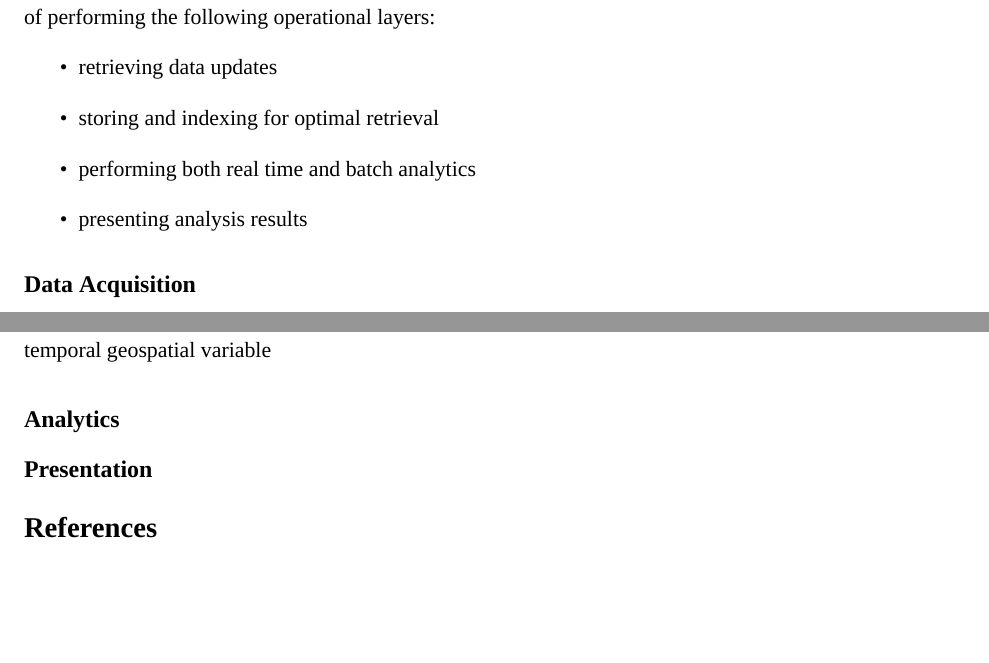
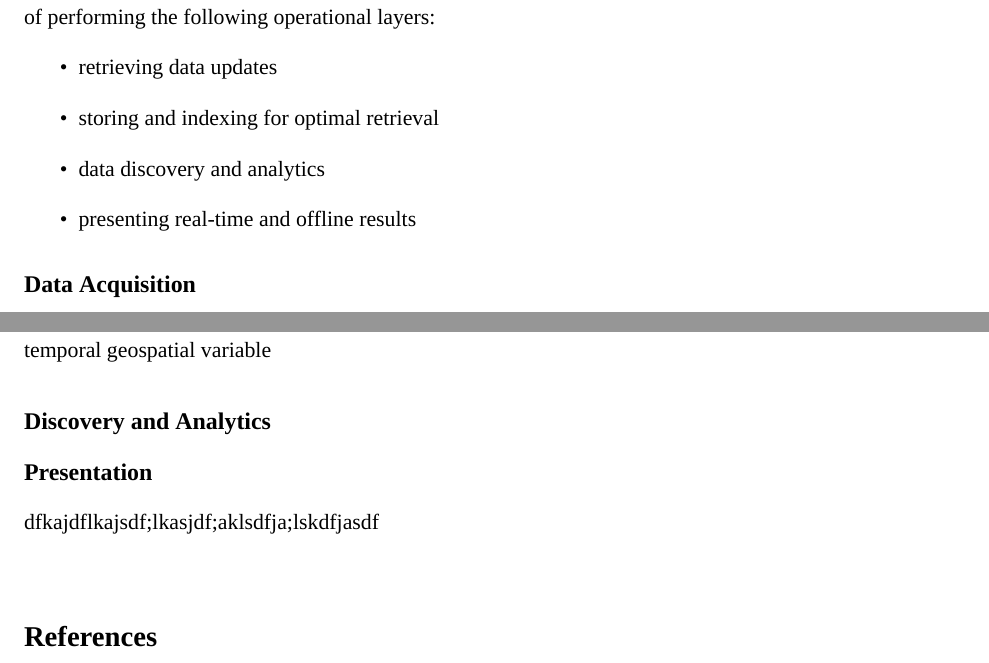
Before and after one commit to christopherkeller/thesis, a LaTeX book (index.tex, which reads chapter2.tex): two parts of pages 8 and 9 of 20, joined at a grey line, cut so that both start at the same text, the shorter picture padded with empty space. Compiled offline with XeLaTeX; a missing font is replaced by an installed copy or a similar font.

Commit message:
updates for graphics in chapter2

```diff
--- a/chapter2.tex
+++ b/chapter2.tex
@@ -25,8 +25,8 @@ Combinations of the data sets listed above can vary in size from a few hundred g
 \begin{itemize}
 	\item retrieving data updates
 	\item storing and indexing for optimal retrieval
-	\item performing both real time and batch analytics
-	\item presenting analysis results
+	\item data discovery and analytics
+	\item presenting real-time and offline results
 \end{itemize}
 \subsection*{Data Acquisition}
 As all the data is freely available via standard HTTP requests, we simply need to put together a framework consisting of a repeatable process that polls each website for newly published data and retrieves it. If necessary, the framework can check with the data store to confirm what's new and what's not. Putting together such a framework is a relatively simple systems integration and development task and has plenty of prior art across the industry. I'd recommend the following components:
@@ -67,7 +67,8 @@ temporal
 geospatial
 variable
 
-\subsection*{Analytics}
+\subsection*{Discovery and Analytics}
 
 \subsection*{Presentation}
+dfkajdflkajsdf;lkasjdf;aklsdfja;lskdfjasdf\\
 
--- a/index.tex
+++ b/index.tex
@@ -7,7 +7,7 @@
 %	\setmainfont{Birka LT Pro}
 	\setmainfont{Kepler Std Light}
 	\setsansfont[Mapping=tex-text]{Myriad Pro}
-	\setmonofont[Scale=MatchLowercase]{Monaco}
+	\setmonofont[Scale=MatchLowercase]{Anonymous Pro}
 \usepackage{titlesec}
 \titleformat{\chapter}[display]
     {\huge\bfseries\sffamily}{\chaptertitlename\ \thechapter}{20pt}{\Large}[\titlerule]
@@ -18,7 +18,7 @@
 \makeindex
 \usepackage[acronym,toc]{glossaries}
 \makeglossaries
-\usepackage{graphicx}
+\usepackage{graphicx}   % this handles the non-native charts
 \usepackage[sectionbib]{chapterbib} % this handles references per chapter
 % this handles the risk equation -- may not be necessary
 %\usepackage{amsmath}
```
Also changed, not shown: dataflow.pdf (added), chapter2.tex (5 more changed lines).
